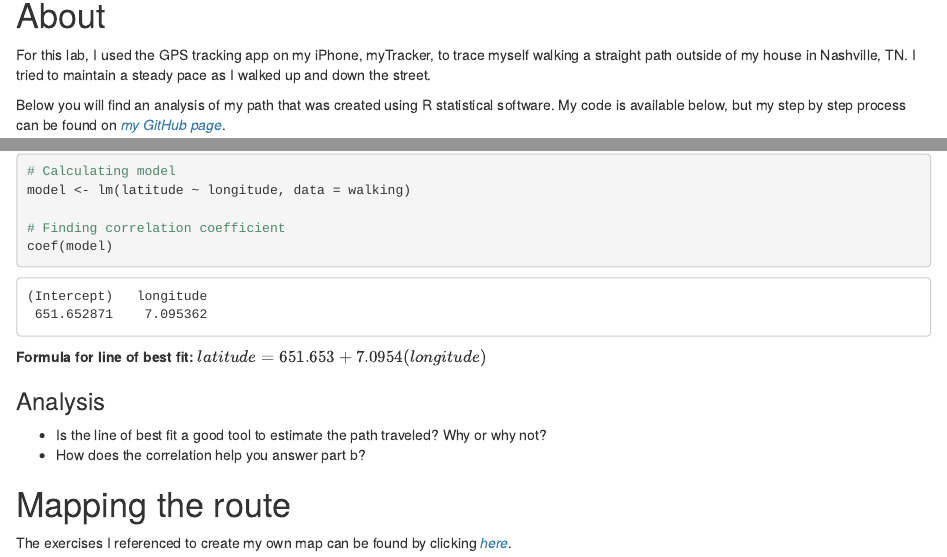
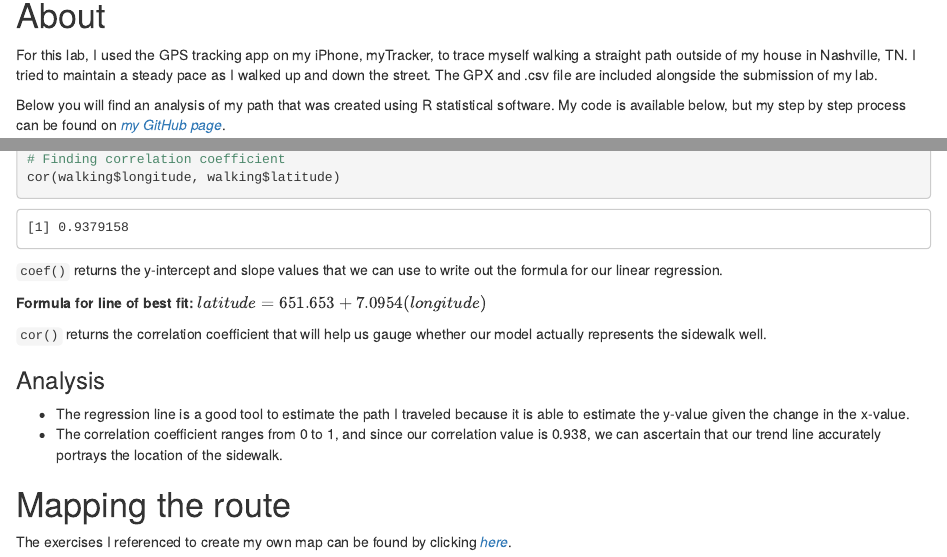
Before and after one commit to carmen-canedo/stat-202-lab1, an R Markdown document (lab1.Rmd): the page in a window 1100 px wide, from 150 px down, and a second part further down, joined at a grey line. The pictures show the output file lab1.nb.html that the author committed with the source, opened offline.

Commit message:
finished analysis

````diff
--- a/lab1.Rmd
+++ b/lab1.Rmd
@@ -11,7 +11,7 @@ editor_options:
 
 
 # About
-For this lab, I used the GPS tracking app on my iPhone, myTracker, to trace myself walking a straight path outside of my house in Nashville, TN. I tried to maintain a steady pace as I walked up and down the street.
+For this lab, I used the GPS tracking app on my iPhone, myTracker, to trace myself walking a straight path outside of my house in Nashville, TN. I tried to maintain a steady pace as I walked up and down the street. The GPX and .csv file are included alongside the submission of my lab.
 
 Below you will find an analysis of my path that was created using R statistical software. My code is available below, but my step by step process can be found on *[my GitHub page](https://github.com/carmen-canedo/stat-202-lab1)*.
 
@@ -120,13 +121,17 @@ model <- lm(latitude ~ longitude, data = walking)
 # Finding correlation coefficient
-coef(model)
+cor(walking$longitude, walking$latitude)
 ```
+
+`coef()` returns the y-intercept and slope values that we can use to write out the formula for our linear regression.
 
 **Formula for line of best fit:**
 $latitude = 651.653 + 7.0954(longitude)$
 
+`cor()` returns the correlation coefficient that will help us gauge whether our model actually represents the sidewalk well.
+
 ### Analysis
-  + Is the line of best fit a good tool to estimate the path traveled? Why or why not?
-  + How does the correlation help you answer part b?
+  + The regression line is a good tool to estimate the path I traveled because it is able to estimate the y-value given the change in the x-value.
+  + The correlation coefficient ranges from 0 to 1, and since our correlation value is 0.938, we can ascertain that our trend line accurately portrays the location of the sidewalk.
 
 # Mapping the route
 The exercises I referenced to create my own map can be found by clicking *[here](https://rpubs.com/ials2un/gpx1)*.
````
Also changed, not shown: lab1.nb.html, lab1.Rmd (15 more changed lines).
